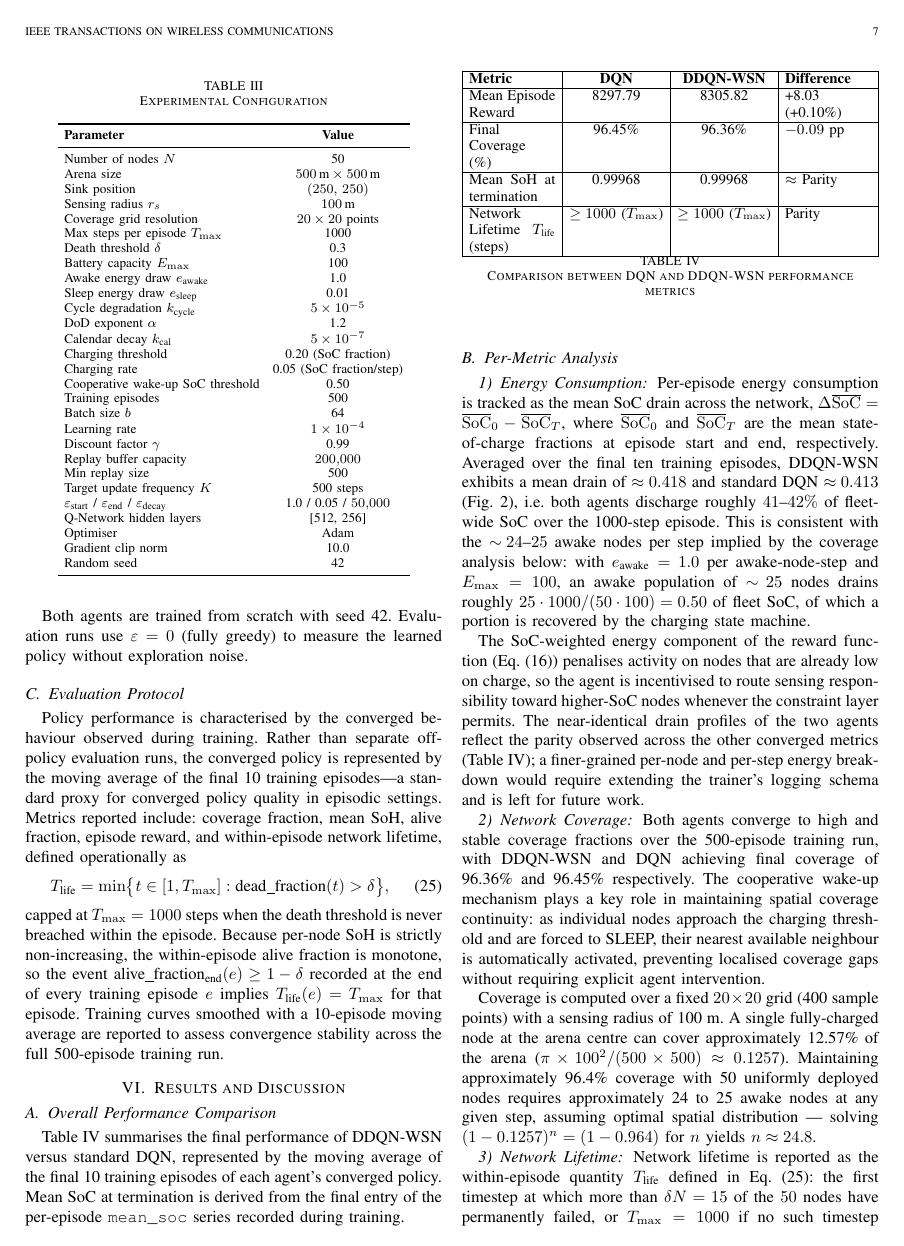
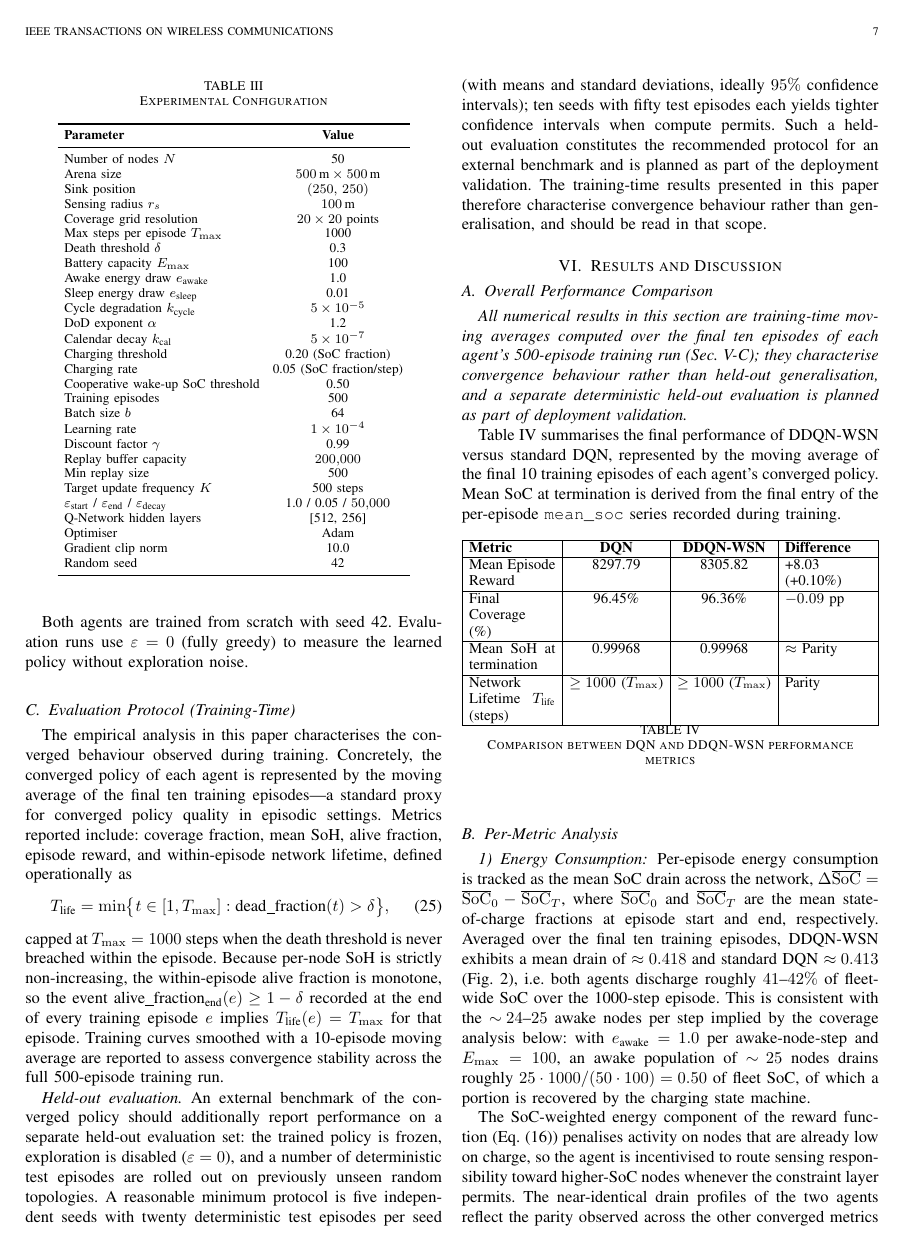
Before and after one commit to SidVaidya2005/M2M-WSN-using_ddqn, a LaTeX paper (main.tex): page 7 of 11. Compiled offline with pdfLaTeX.

Commit message:
main.tex phase 10 done

```diff
--- a/main.tex
+++ b/main.tex
@@ -1033,11 +1033,12 @@ Both agents are trained from scratch with seed 42. Evaluation runs use
 $\varepsilon = 0$ (fully greedy) to measure the learned policy without
 exploration noise.
 
-\subsection{Evaluation Protocol}
+\subsection{Evaluation Protocol (Training-Time)}
+\label{sec:eval_protocol}
 
-Policy performance is characterised by the converged behaviour observed
-during training. Rather than separate off-policy evaluation runs, the
-converged policy is represented by the moving average of the final 10
+The empirical analysis in this paper characterises the converged
+behaviour observed during training. Concretely, the converged policy
+of each agent is represented by the moving average of the final ten
 training episodes---a standard proxy for converged policy quality in
 episodic settings. Metrics reported include: coverage fraction, mean
 SoH, alive fraction, episode reward, and within-episode network
@@ -1056,12 +1057,39 @@ $T_{\text{life}}(e) = T_{\max}$ for that episode. Training curves
 smoothed with a 10-episode moving average are reported to assess
 convergence stability across the full 500-episode training run.
 
+\textit{Held-out evaluation.} An external benchmark of the converged
+policy should additionally report performance on a separate
+held-out evaluation set: the trained policy is frozen, exploration
+is disabled ($\varepsilon = 0$), and a number of deterministic test
+episodes are rolled out on previously unseen random topologies. A
+reasonable minimum protocol is five independent seeds with twenty
+deterministic test episodes per seed (with means and standard
+deviations, ideally $95\%$ confidence intervals); ten seeds with
+fifty test episodes each yields tighter confidence intervals when
+compute permits. Such a held-out evaluation constitutes the
+recommended protocol for an external benchmark and is planned as part
+of the deployment validation. The training-time results presented in
+this paper therefore characterise convergence behaviour rather than
+generalisation, and should be read in that scope.
+
 % -----------------------------------------------------------------------
 \section{Results and Discussion}
 
 \subsection{Overall Performance Comparison}
 
-Table~\ref{tab:dqn_vs_ddqn_wsn} summarises the final performance of DDQN-WSN versus standard DQN, represented by the moving average of the final 10 training episodes of each agent's converged policy. Mean SoC at termination is derived from the final entry of the per-episode \texttt{mean\_soc} series recorded during training.
+\emph{All numerical results in this section are training-time moving
+averages computed over the final ten episodes of each agent's
+500-episode training run
+(Sec.~\ref{sec:eval_protocol}); they characterise convergence
+behaviour rather than held-out generalisation, and a separate
+deterministic held-out evaluation is planned as part of deployment
+validation.}
+
+Table~\ref{tab:dqn_vs_ddqn_wsn} summarises the final performance of
+DDQN-WSN versus standard DQN, represented by the moving average of
+the final 10 training episodes of each agent's converged policy.
+Mean SoC at termination is derived from the final entry of the
+per-episode \texttt{mean\_soc} series recorded during training.
 
 \begin{table}[h]
 \centering
```
